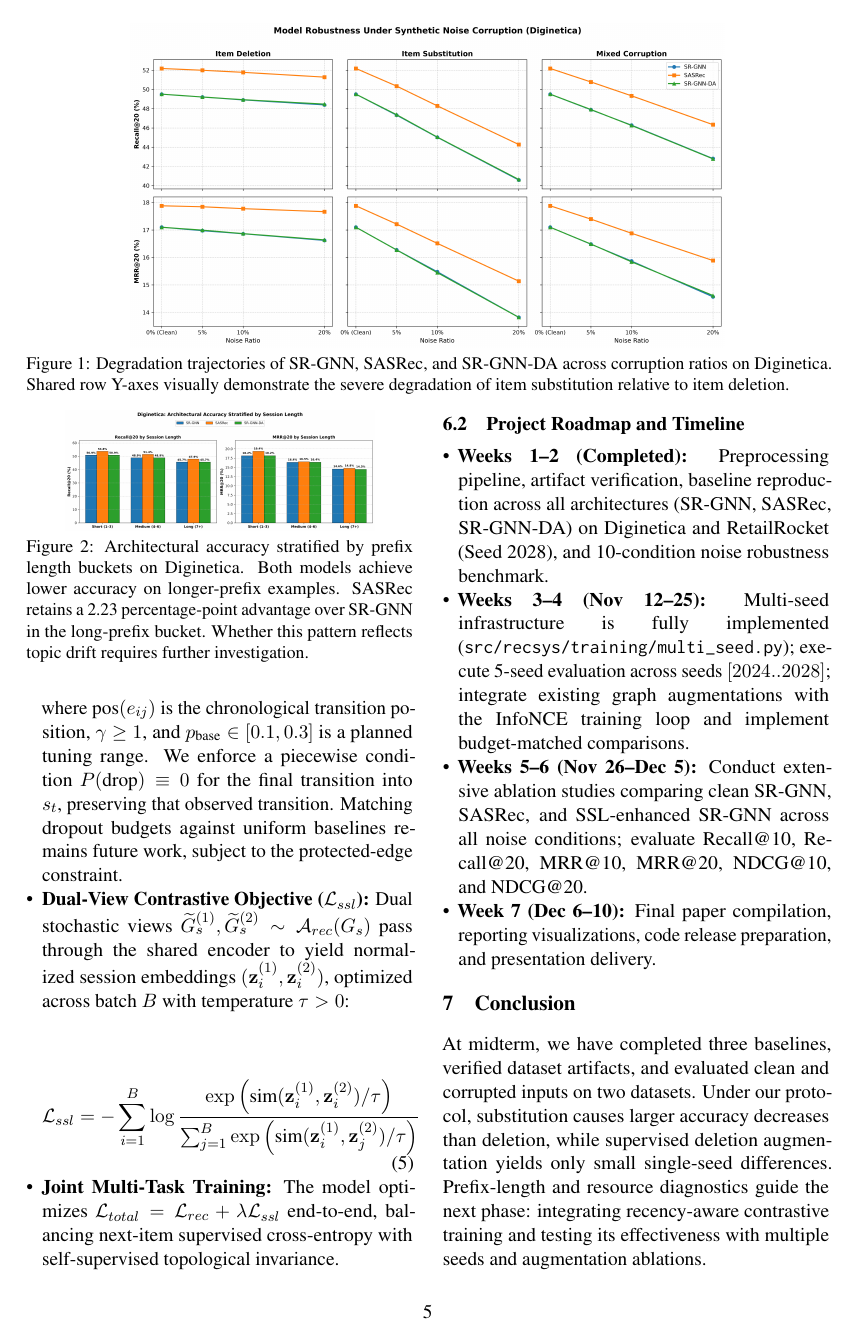
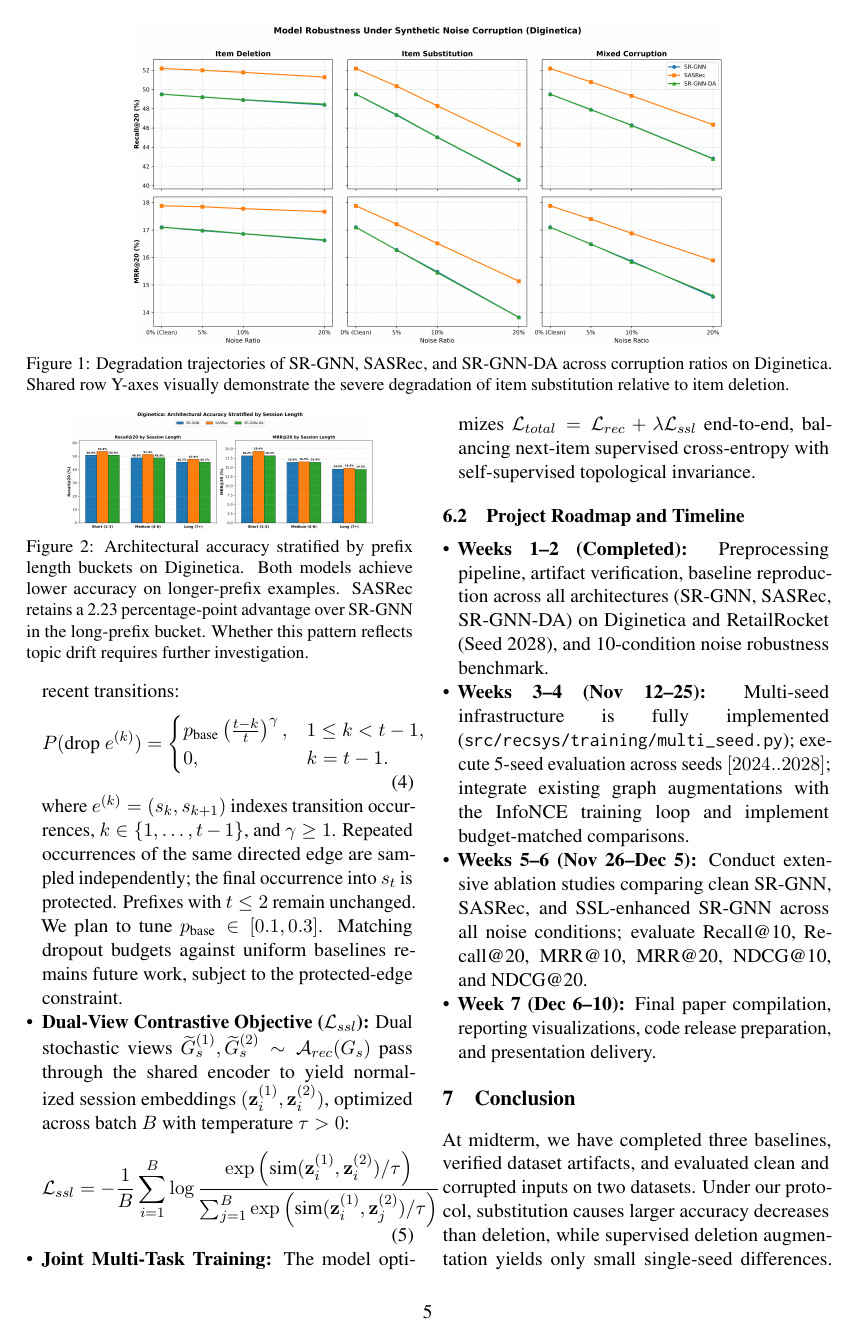
Before and after one commit to CSCI-566-SBR/Self-Supervised-Session-Graph-Recommendation-with-SR-GNN, a LaTeX paper (midterm-report/main.tex): page 5 of 6. Compiled offline with pdfLaTeX.

Commit message:
few format changes

```diff
--- a/midterm-report/main.tex
+++ b/midterm-report/main.tex
@@ -230,12 +230,16 @@ We will integrate the implemented augmentation operators into SR-GNN training an
 \begin{itemize}[leftmargin=*]
   \item \textbf{Recency-Aware Graph Augmentation ($\mathcal{A}_{rec}$):} The implemented operator reduces dropout for recent transitions:
   \begin{equation}
-    P(\text{drop } e_{ij}) = p_{\text{base}} \cdot \left(\frac{t - \text{pos}(e_{ij})}{t}\right)^\gamma
+    P(\text{drop } e^{(k)}) =
+    \begin{cases}
+      p_{\text{base}}\left(\frac{t-k}{t}\right)^\gamma, & 1\leq k<t-1,\\
+      0, & k=t-1.
+    \end{cases}
   \end{equation}
-  where $\text{pos}(e_{ij})$ is the chronological transition position, $\gamma\geq1$, and $p_{\text{base}} \in [0.1, 0.3]$ is a planned tuning range. We enforce a piecewise condition $P(\text{drop}) \equiv 0$ for the final transition into $s_t$, preserving that observed transition. Matching dropout budgets against uniform baselines remains future work, subject to the protected-edge constraint.
+  where $e^{(k)}=(s_k,s_{k+1})$ indexes transition occurrences, $k\in\{1,\ldots,t-1\}$, and $\gamma\geq1$. Repeated occurrences of the same directed edge are sampled independently; the final occurrence into $s_t$ is protected. Prefixes with $t\leq2$ remain unchanged. We plan to tune $p_{\text{base}}\in[0.1,0.3]$. Matching dropout budgets against uniform baselines remains future work, subject to the protected-edge constraint.
   \item \textbf{Dual-View Contrastive Objective ($\mathcal{L}_{ssl}$):} Dual stochastic views $\widetilde{G}_s^{(1)}, \widetilde{G}_s^{(2)} \sim \mathcal{A}_{rec}(G_s)$ pass through the shared encoder to yield normalized session embeddings $(\mathbf{z}_i^{(1)}, \mathbf{z}_i^{(2)})$, optimized across batch $B$ with temperature $\tau > 0$:
   \begin{equation}
-    \mathcal{L}_{ssl} = - \sum_{i=1}^B \log \frac{\exp\left(\text{sim}(\mathbf{z}_i^{(1)}, \mathbf{z}_i^{(2)}) / \tau\right)}{\sum_{j=1}^B \exp\left(\text{sim}(\mathbf{z}_i^{(1)}, \mathbf{z}_j^{(2)}) / \tau\right)}
+    \mathcal{L}_{ssl} = -\frac{1}{B} \sum_{i=1}^B \log \frac{\exp\left(\text{sim}(\mathbf{z}_i^{(1)}, \mathbf{z}_i^{(2)}) / \tau\right)}{\sum_{j=1}^B \exp\left(\text{sim}(\mathbf{z}_i^{(1)}, \mathbf{z}_j^{(2)}) / \tau\right)}
   \end{equation}
   \item \textbf{Joint Multi-Task Training:} The model optimizes $\mathcal{L}_{total} = \mathcal{L}_{rec} + \lambda \mathcal{L}_{ssl}$ end-to-end, balancing next-item supervised cross-entropy with self-supervised topological invariance.
 \end{itemize}
```
Also changed, not shown: midterm-report/main.tex (8 more changed lines).
